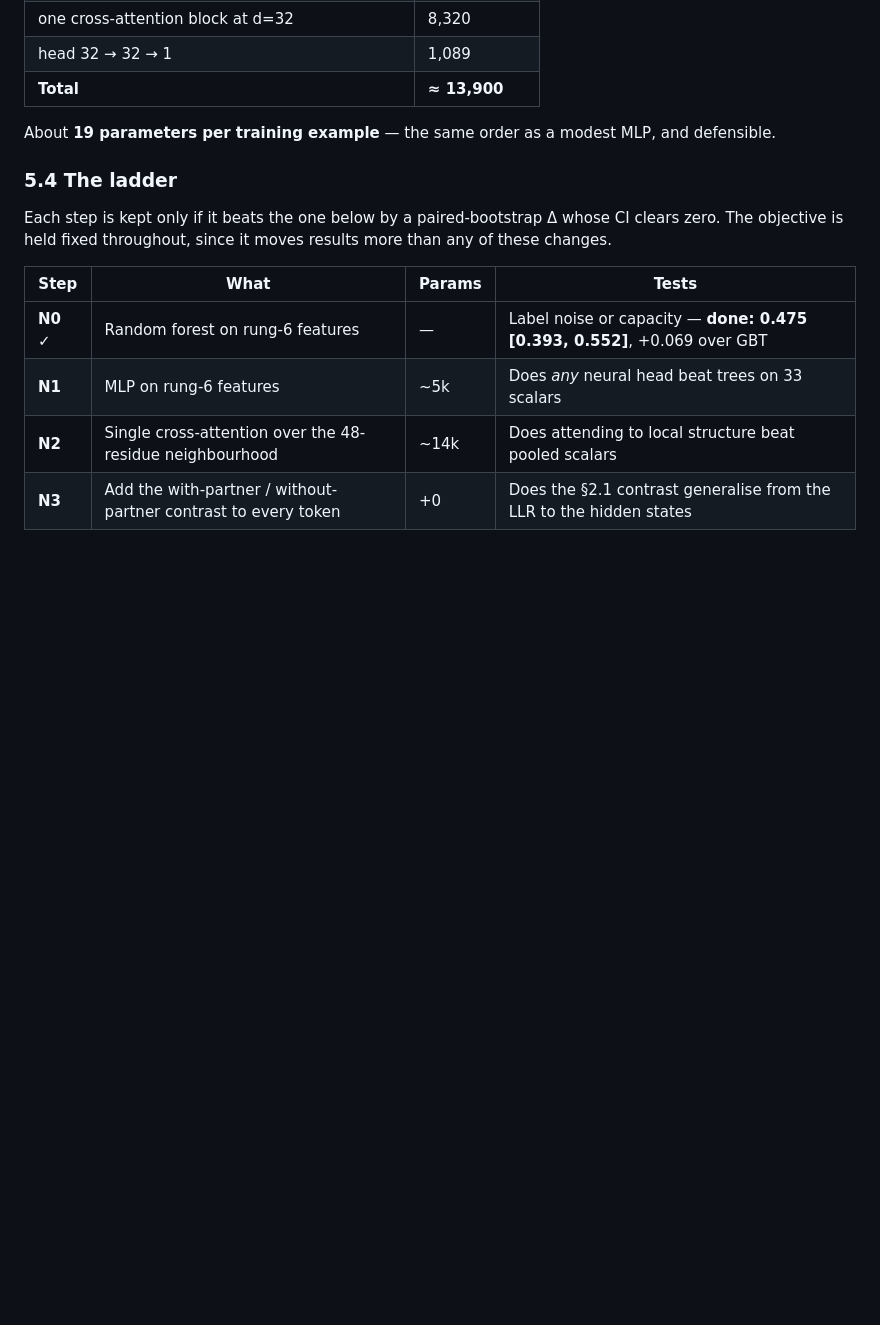
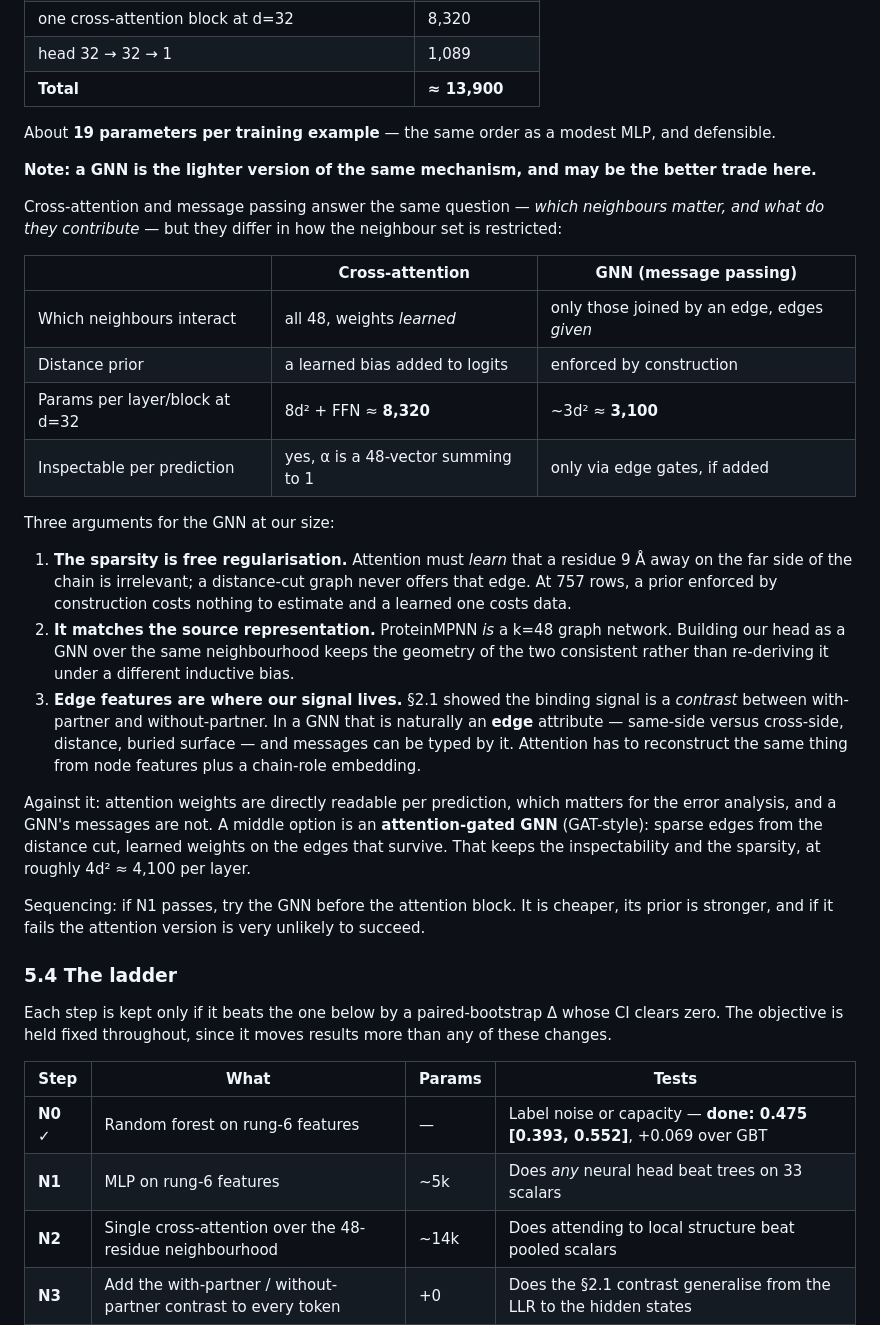
Before and after one commit to Tom-Touati/Converge-Affinity-Prediction, a Markdown page: ARCHITECTURE.md, the part around the change. Drawn GitHub-style; blank space fills up the shorter version.

Commit message:
Note: a GNN is the lighter form of the cross-attention mechanism
Cross-attention and message passing answer the same question. They differ in
how the neighbour set is restricted -- attention must learn that a distant
residue is irrelevant, a distance-cut graph never offers the edge. At 757 rows
a prior enforced by construction costs nothing to estimate and a learned one
costs data.

  cross-attention  8d^2 + FFN  ~8,320 params/block at d=32
  GNN layer        ~3d^2       ~3,100
  attention-gated GNN (GAT)    ~4,100  -- keeps sparsity and inspectability

Two further arguments recorded: it matches ProteinMPNN's own k=48 graph, so the
two representations stay under one inductive bias; and the with-partner /
without-partner contrast from 2.1 is naturally an EDGE attribute (same-side vs
cross-side), which attention has to reconstruct from node features plus a
chain-role embedding.

Against: attention weights are readable per prediction and GNN messages are
not, which matters for the error analysis. Sequencing recorded as GNN before
attention, gated on N1.

Co-Authored-By: Claude Opus 5 <noreply@anthropic.com>

```diff
--- a/ARCHITECTURE.md
+++ b/ARCHITECTURE.md
@@ -340,6 +340,39 @@ With `d=32` and ESM-2 reduced to 32 dims by PCA fitted on **training folds only*
 
 About **19 parameters per training example** — the same order as a modest MLP, and defensible.
 
+**Note: a GNN is the lighter version of the same mechanism, and may be the better trade here.**
+
+Cross-attention and message passing answer the same question — *which neighbours matter, and what
+do they contribute* — but they differ in how the neighbour set is restricted:
+
+| | Cross-attention | GNN (message passing) |
+| --- | --- | --- |
+| Which neighbours interact | all 48, weights *learned* | only those joined by an edge, edges *given* |
+| Distance prior | a learned bias added to logits | enforced by construction |
+| Params per layer/block at d=32 | 8d² + FFN ≈ **8,320** | ~3d² ≈ **3,100** |
+| Inspectable per prediction | yes, α is a 48-vector summing to 1 | only via edge gates, if added |
+
+Three arguments for the GNN at our size:
+
+1. **The sparsity is free regularisation.** Attention must *learn* that a residue 9 Å away on the
+   far side of the chain is irrelevant; a distance-cut graph never offers that edge. At 757 rows,
+   a prior enforced by construction costs nothing to estimate and a learned one costs data.
+2. **It matches the source representation.** ProteinMPNN *is* a k=48 graph network. Building our
+   head as a GNN over the same neighbourhood keeps the geometry of the two consistent rather than
+   re-deriving it under a different inductive bias.
+3. **Edge features are where our signal lives.** §2.1 showed the binding signal is a *contrast*
+   between with-partner and without-partner. In a GNN that is naturally an **edge** attribute —
+   same-side versus cross-side, distance, buried surface — and messages can be typed by it.
+   Attention has to reconstruct the same thing from node features plus a chain-role embedding.
+
+Against it: attention weights are directly readable per prediction, which matters for the error
+analysis, and a GNN's messages are not. A middle option is an **attention-gated GNN** (GAT-style):
+sparse edges from the distance cut, learned weights on the edges that survive. That keeps the
+inspectability and the sparsity, at roughly 4d² ≈ 4,100 per layer.
+
+Sequencing: if N1 passes, try the GNN before the attention block. It is cheaper, its prior is
+stronger, and if it fails the attention version is very unlikely to succeed.
+
 ### 5.4 The ladder
 
 Each step is kept only if it beats the one below by a paired-bootstrap Δ whose CI clears zero.
```
